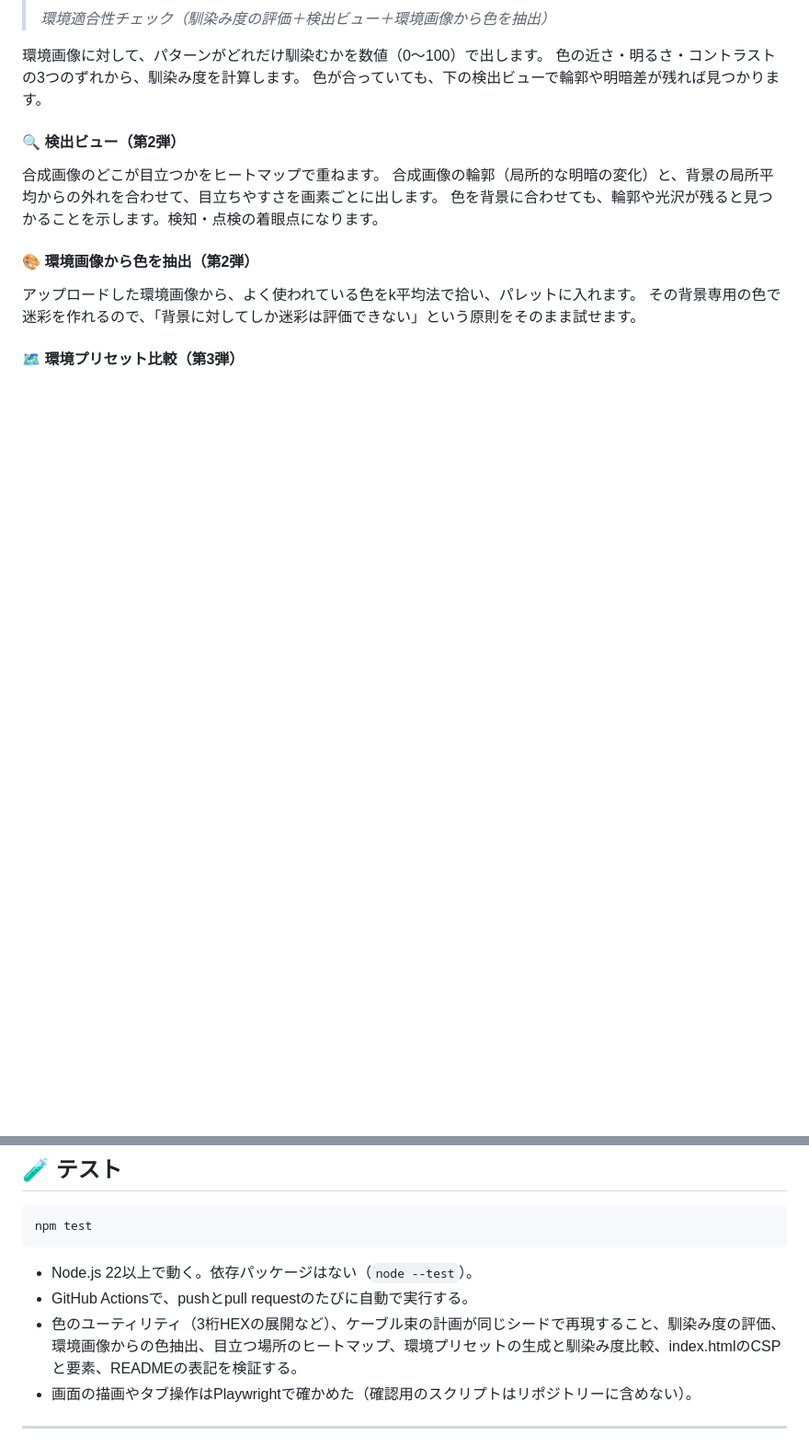
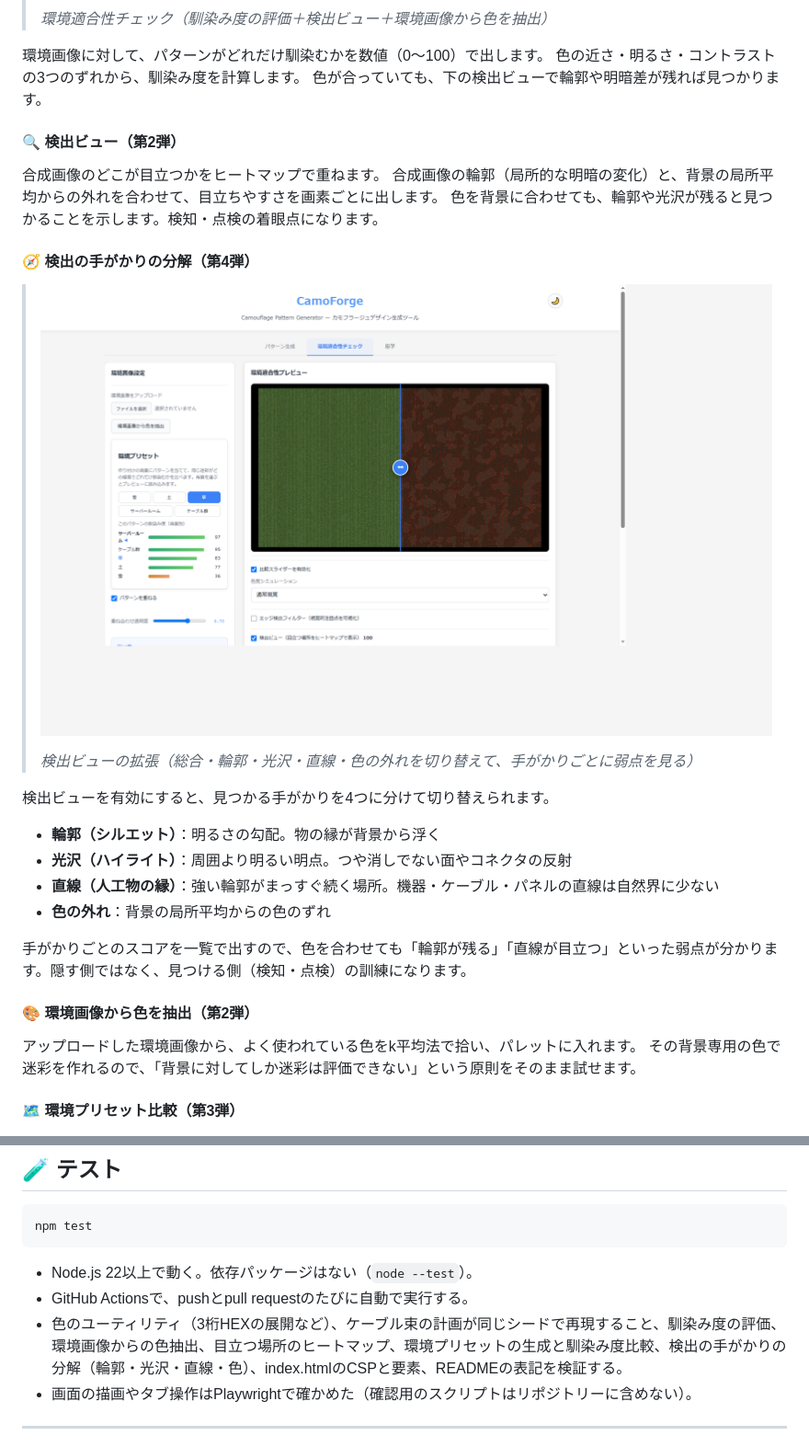
Before and after one commit to ipusiron/camoforge, a Markdown page: README.md, 2 parts joined by grey strips. Shown at 92% size. Drawn GitHub-style; pictures changed too: assets/screenshot6.png (added); blank space fills up the shorter version.

```diff
--- a/README.md
+++ b/README.md
@@ -134,6 +134,21 @@ CamoForgeの最大の特徴は、**色覚シミュレーション機能を統合
 合成画像のどこが目立つかをヒートマップで重ねます。
 合成画像の輪郭（局所的な明暗の変化）と、背景の局所平均からの外れを合わせて、目立ちやすさを画素ごとに出します。
 色を背景に合わせても、輪郭や光沢が残ると見つかることを示します。検知・点検の着眼点になります。
+
+#### 🧭 検出の手がかりの分解（第4弾）
+
+>![検出ビューで輪郭（シルエット）の手がかりをヒートマップ表示した画面](assets/screenshot6.png)
+>
+>*検出ビューの拡張（総合・輪郭・光沢・直線・色の外れを切り替えて、手がかりごとに弱点を見る）*
+
+検出ビューを有効にすると、見つかる手がかりを4つに分けて切り替えられます。
+
+- **輪郭（シルエット）**：明るさの勾配。物の縁が背景から浮く
+- **光沢（ハイライト）**：周囲より明るい明点。つや消しでない面やコネクタの反射
+- **直線（人工物の縁）**：強い輪郭がまっすぐ続く場所。機器・ケーブル・パネルの直線は自然界に少ない
+- **色の外れ**：背景の局所平均からの色のずれ
+
+手がかりごとのスコアを一覧で出すので、色を合わせても「輪郭が残る」「直線が目立つ」といった弱点が分かります。隠す側ではなく、見つける側（検知・点検）の訓練になります。
 
 #### 🎨 環境画像から色を抽出（第2弾）
 
@@ -515,7 +534,7 @@ npm test
 
 - Node.js 22以上で動く。依存パッケージはない（`node --test`）。
 - GitHub Actionsで、pushとpull requestのたびに自動で実行する。
-- 色のユーティリティ（3桁HEXの展開など）、ケーブル束の計画が同じシードで再現すること、馴染み度の評価、環境画像からの色抽出、目立つ場所のヒートマップ、環境プリセットの生成と馴染み度比較、index.htmlのCSPと要素、READMEの表記を検証する。
+- 色のユーティリティ（3桁HEXの展開など）、ケーブル束の計画が同じシードで再現すること、馴染み度の評価、環境画像からの色抽出、目立つ場所のヒートマップ、環境プリセットの生成と馴染み度比較、検出の手がかりの分解（輪郭・光沢・直線・色）、index.htmlのCSPと要素、READMEの表記を検証する。
 - 画面の描画やタブ操作はPlaywrightで確かめた（確認用のスクリプトはリポジトリーに含めない）。
 
 ---
```
Also changed, not shown: other parts of README.md (+5 -1 lines), CLAUDE.md (+2 -1 lines), 6 other files.
